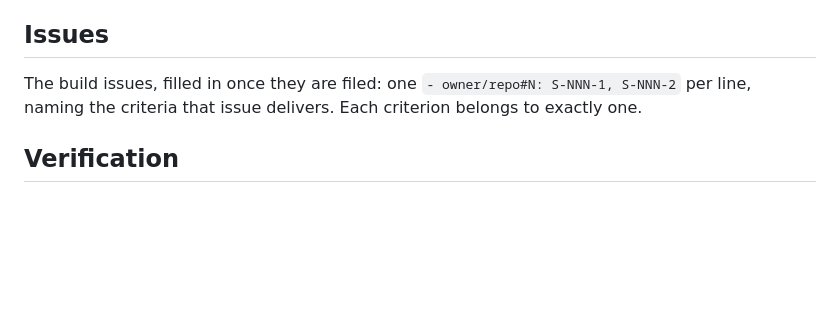
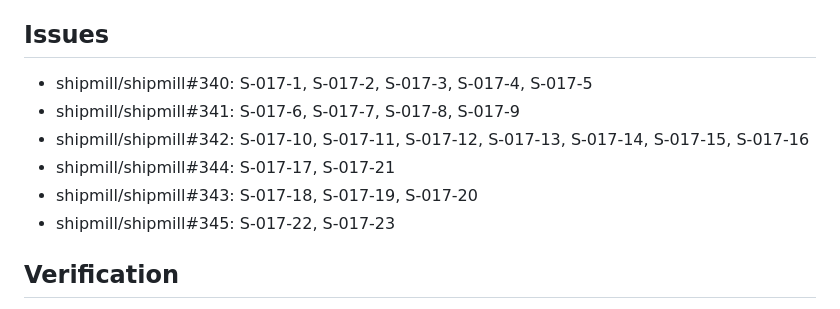
Before and after one commit to romamo/release-lanes, a Markdown page: docs/specs/017-work-chains.md, the part around the change. GitHub-like rendering; blank space fills up the shorter version.

Commit message:
Spec 017: record its build issues (#348)
Part of #334

Co-authored-by: shipmill-romamo[bot] <338557544+shipmill-romamo[bot]@users.noreply.github.com>
Co-authored-by: Claude Opus 5.5 <noreply@anthropic.com>

```diff
--- a/docs/specs/017-work-chains.md
+++ b/docs/specs/017-work-chains.md
@@ -224,8 +224,12 @@ an action row, CHAIN_NO_GATE, naming the item and the repo.
 
 ## Issues
 
-The build issues, filled in once they are filed: one `- owner/repo#N: S-NNN-1, S-NNN-2` per
-line, naming the criteria that issue delivers. Each criterion belongs to exactly one.
+- shipmill/shipmill#340: S-017-1, S-017-2, S-017-3, S-017-4, S-017-5
+- shipmill/shipmill#341: S-017-6, S-017-7, S-017-8, S-017-9
+- shipmill/shipmill#342: S-017-10, S-017-11, S-017-12, S-017-13, S-017-14, S-017-15, S-017-16
+- shipmill/shipmill#344: S-017-17, S-017-21
+- shipmill/shipmill#343: S-017-18, S-017-19, S-017-20
+- shipmill/shipmill#345: S-017-22, S-017-23
 
 ## Verification
 
```
